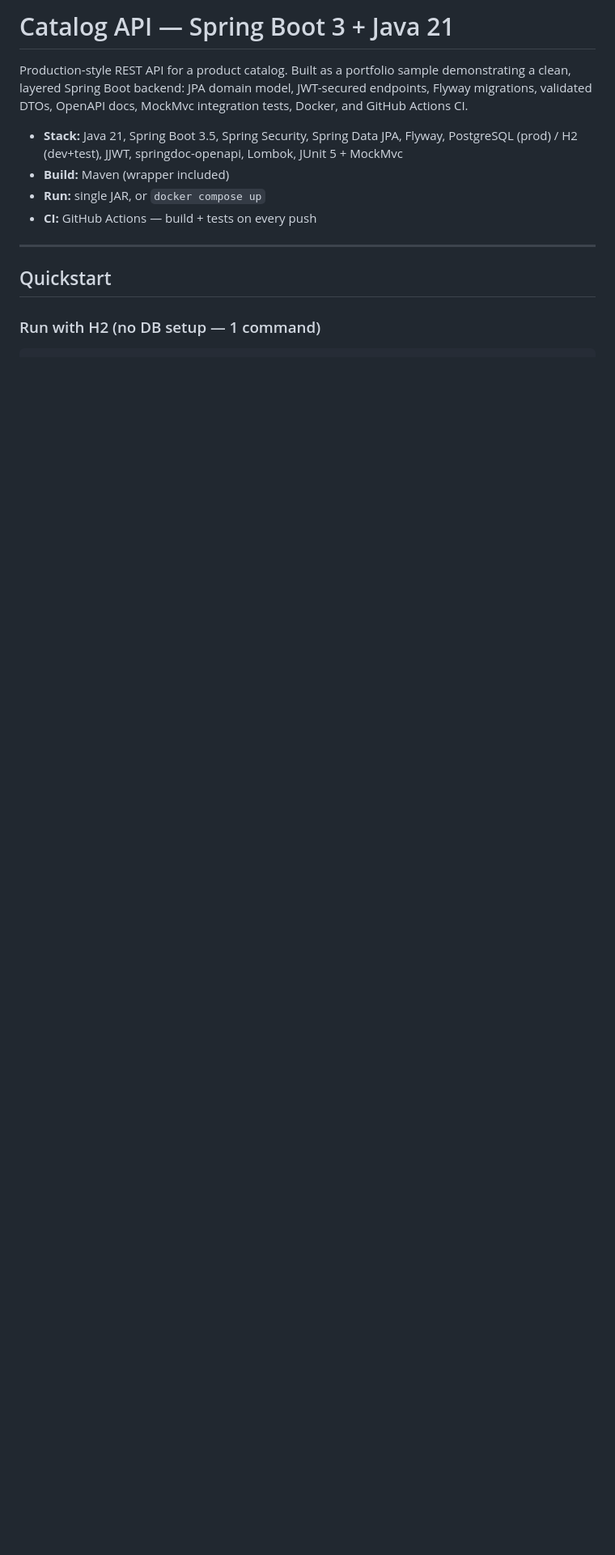
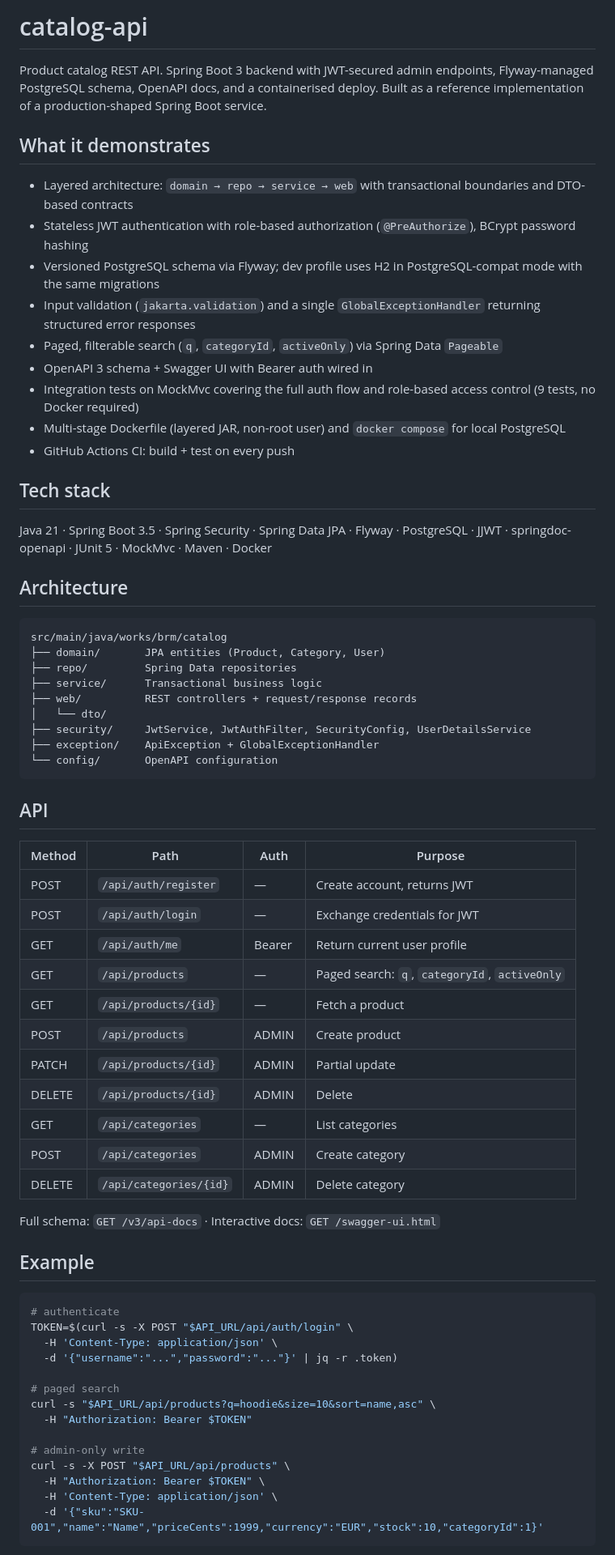
Before and after one commit to alburma/catalog-api, a Markdown page: README.md, the part around one of its changes. Shown at 81% size. Rendered like a GitHub page; blank space fills up the shorter version.

````diff
--- a/README.md
+++ b/README.md
@@ -1,15 +1,71 @@
-# Catalog API — Spring Boot 3 + Java 21
+# catalog-api
 
-Production-style REST API for a product catalog. Built as a portfolio sample demonstrating a clean, layered Spring Boot backend: JPA domain model, JWT-secured endpoints, Flyway migrations, validated DTOs, OpenAPI docs, MockMvc integration tests, Docker, and GitHub Actions CI.
+Product catalog REST API. Spring Boot 3 backend with JWT-secured admin endpoints, Flyway-managed PostgreSQL schema, OpenAPI docs, and a containerised deploy. Built as a reference implementation of a production-shaped Spring Boot service.
 
-- **Stack:** Java 21, Spring Boot 3.5, Spring Security, Spring Data JPA, Flyway, PostgreSQL (prod) / H2 (dev+test), JJWT, springdoc-openapi, Lombok, JUnit 5 + MockMvc
-- **Build:** Maven (wrapper included)
-- **Run:** single JAR, or `docker compose up`
-- **CI:** GitHub Actions — build + tests on every push
+## What it demonstrates
 
----
+- Layered architecture: `domain → repo → service → web` with transactional boundaries and DTO-based contracts
+- Stateless JWT authentication with role-based authorization (`@PreAuthorize`), BCrypt password hashing
+- Versioned PostgreSQL schema via Flyway; dev profile uses H2 in PostgreSQL-compat mode with the same migrations
+- Input validation (`jakarta.validation`) and a single `GlobalExceptionHandler` returning structured error responses
+- Paged, filterable search (`q`, `categoryId`, `activeOnly`) via Spring Data `Pageable`
+- OpenAPI 3 schema + Swagger UI with Bearer auth wired in
+- Integration tests on MockMvc covering the full auth flow and role-based access control (9 tests, no Docker required)
+- Multi-stage Dockerfile (layered JAR, non-root user) and `docker compose` for local PostgreSQL
+- GitHub Actions CI: build + test on every push
 
-## Quickstart
+## Tech stack
 
-### Run with H2 (no DB setup — 1 command)
+Java 21 · Spring Boot 3.5 · Spring Security · Spring Data JPA · Flyway · PostgreSQL · JJWT · springdoc-openapi · JUnit 5 · MockMvc · Maven · Docker
+
+## Architecture
+
+```
+src/main/java/works/brm/catalog
+├── domain/       JPA entities (Product, Category, User)
+├── repo/         Spring Data repositories
+├── service/      Transactional business logic
+├── web/          REST controllers + request/response records
+│   └── dto/
+├── security/     JwtService, JwtAuthFilter, SecurityConfig, UserDetailsService
+├── exception/    ApiException + GlobalExceptionHandler
+└── config/       OpenAPI configuration
+```
+
+## API
+
+| Method | Path                    | Auth   | Purpose                                         |
+| ------ | ----------------------- | ------ | ----------------------------------------------- |
+| POST   | `/api/auth/register`    | —      | Create account, returns JWT                     |
+| POST   | `/api/auth/login`       | —      | Exchange credentials for JWT                    |
+| GET    | `/api/auth/me`          | Bearer | Return current user profile                     |
+| GET    | `/api/products`         | —      | Paged search: `q`, `categoryId`, `activeOnly`   |
+| GET    | `/api/products/{id}`    | —      | Fetch a product                                 |
+| POST   | `/api/products`         | ADMIN  | Create product                                  |
+| PATCH  | `/api/products/{id}`    | ADMIN  | Partial update                                  |
+| DELETE | `/api/products/{id}`    | ADMIN  | Delete                                          |
+| GET    | `/api/categories`       | —      | List categories                                 |
+| POST   | `/api/categories`       | ADMIN  | Create category                                 |
+| DELETE | `/api/categories/{id}`  | ADMIN  | Delete category                                 |
+
+Full schema: `GET /v3/api-docs` · Interactive docs: `GET /swagger-ui.html`
+
+## Example
+
 ```bash
+# authenticate
+TOKEN=$(curl -s -X POST "$API_URL/api/auth/login" \
+  -H 'Content-Type: application/json' \
+  -d '{"username":"...","password":"..."}' | jq -r .token)
+
+# paged search
+curl -s "$API_URL/api/products?q=hoodie&size=10&sort=name,asc" \
+  -H "Authorization: Bearer $TOKEN"
+
+# admin-only write
+curl -s -X POST "$API_URL/api/products" \
+  -H "Authorization: Bearer $TOKEN" \
+  -H 'Content-Type: application/json' \
+  -d '{"sku":"SKU-001","name":"Name","priceCents":1999,"currency":"EUR","stock":10,"categoryId":1}'
+```
+
````
Also changed, not shown: other parts of README.md (+25 -149 lines).
